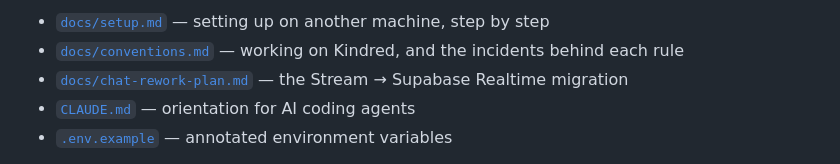
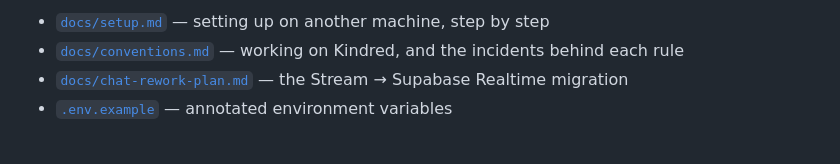
Before and after one commit to Craqpster/Kindred, a Markdown page: kindred/README.md, the part around the change. GitHub-like rendering.

```diff
--- a/kindred/README.md
+++ b/kindred/README.md
@@ -15,7 +15,6 @@ Full documentation lives in the [root README](../README.md). The details behind
 - [`docs/setup.md`](docs/setup.md) — setting up on another machine, step by step
 - [`docs/conventions.md`](docs/conventions.md) — working on Kindred, and the incidents behind each rule
 - [`docs/chat-rework-plan.md`](docs/chat-rework-plan.md) — the Stream → Supabase Realtime migration
-- [`CLAUDE.md`](CLAUDE.md) — orientation for AI coding agents
 - [`.env.example`](.env.example) — annotated environment variables
 
 One rule worth repeating before you touch the database: **never run `prisma migrate dev` on this
```
Also changed, not shown: README.md (+43 -1 lines), docs/screenshots/chats.png (added), docs/screenshots/landing-how-it-works.png (added), docs/screenshots/landing.png (added), docs/screenshots/meet.png (added), docs/screenshots/onboarding.png (added), docs/screenshots/profile.png (added).
